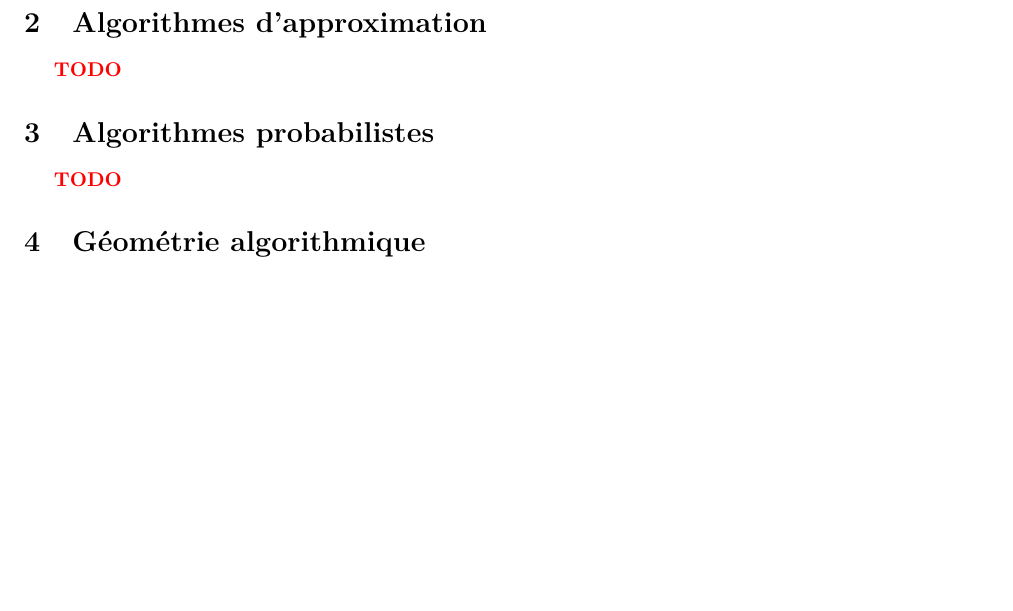
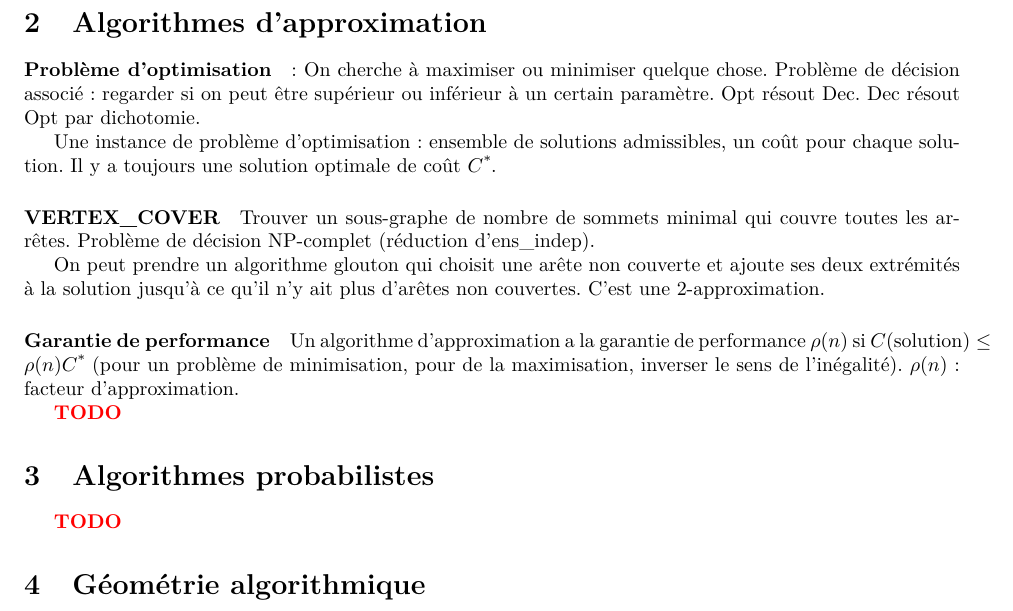
Before and after one commit to fdemoor/L3summaries, a LaTeX document (ALGO2/algo2.tex): part of page 3 of 5, cut so that both start at the same text, the shorter picture padded with empty space. Compiled offline with pdfLaTeX.

Commit message:
starting approx algorithm

```diff
--- a/ALGO2/algo2.tex
+++ b/ALGO2/algo2.tex
@@ -113,6 +113,19 @@ Restriction de SAT à des formules en forme normale conjonctive (CNF) tel que ch
 \paragraph{Théorème} MAX\_CUT est NP-complet. (\emph{Réduction de MAX-2-SAT à MAX\_CUT}.)
 
 \section{Algorithmes d'approximation}
+\paragraph{Problème d'optimisation} : On cherche à maximiser ou minimiser quelque chose. Problème de décision associé : regarder si on peut être supérieur ou inférieur à un certain paramètre. Opt résout Dec. Dec résout Opt par dichotomie.
+
+Une instance de problème d'optimisation : ensemble de solutions admissibles, un coût pour chaque solution. Il y a toujours une solution optimale de coût $C$\up{*}.
+
+\paragraph{VERTEX\_COVER} Trouver un sous-graphe de nombre de sommets minimal qui couvre toutes les arrêtes. Problème de décision NP-complet (réduction d'ens\_indep).
+
+On peut prendre un algorithme glouton qui choisit une arête non couverte et ajoute ses deux extrémités à la solution jusqu'à ce qu'il n'y ait plus d'arêtes non couvertes. C'est une 2-approximation.
+
+\paragraph{Garantie de performance} Un algorithme d'approximation a la garantie de performance $\rho(n)$ si $C(\text{solution})\leq\rho(n) C\up{*}$ (pour un problème de minimisation, pour de la maximisation, inverser le sens de l'inégalité). $\rho(n)$ : facteur d'approximation.
+
+
+
+
 
 \TODO
 
```
Also changed, not shown: ALGO2/algo2.pdf.
